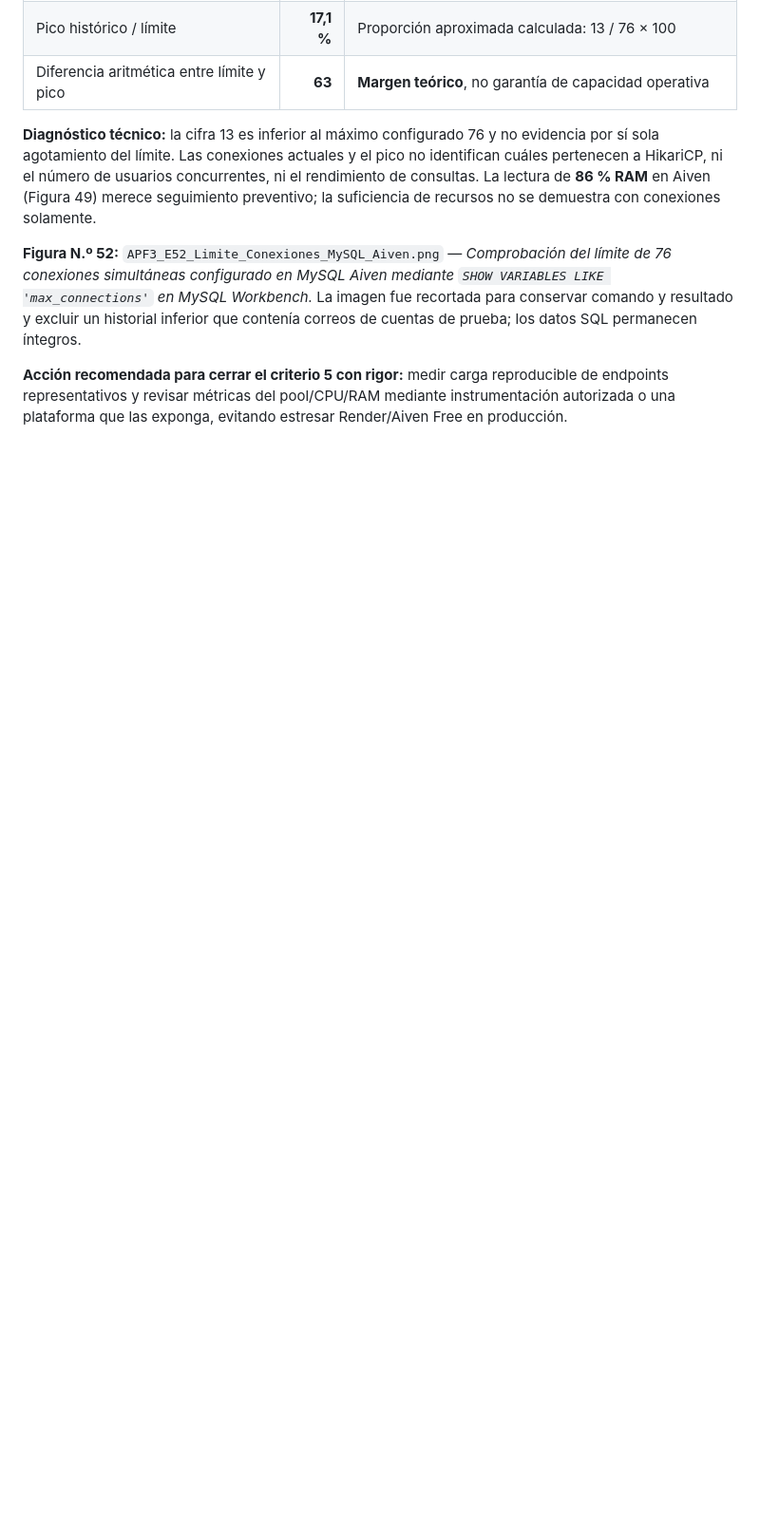
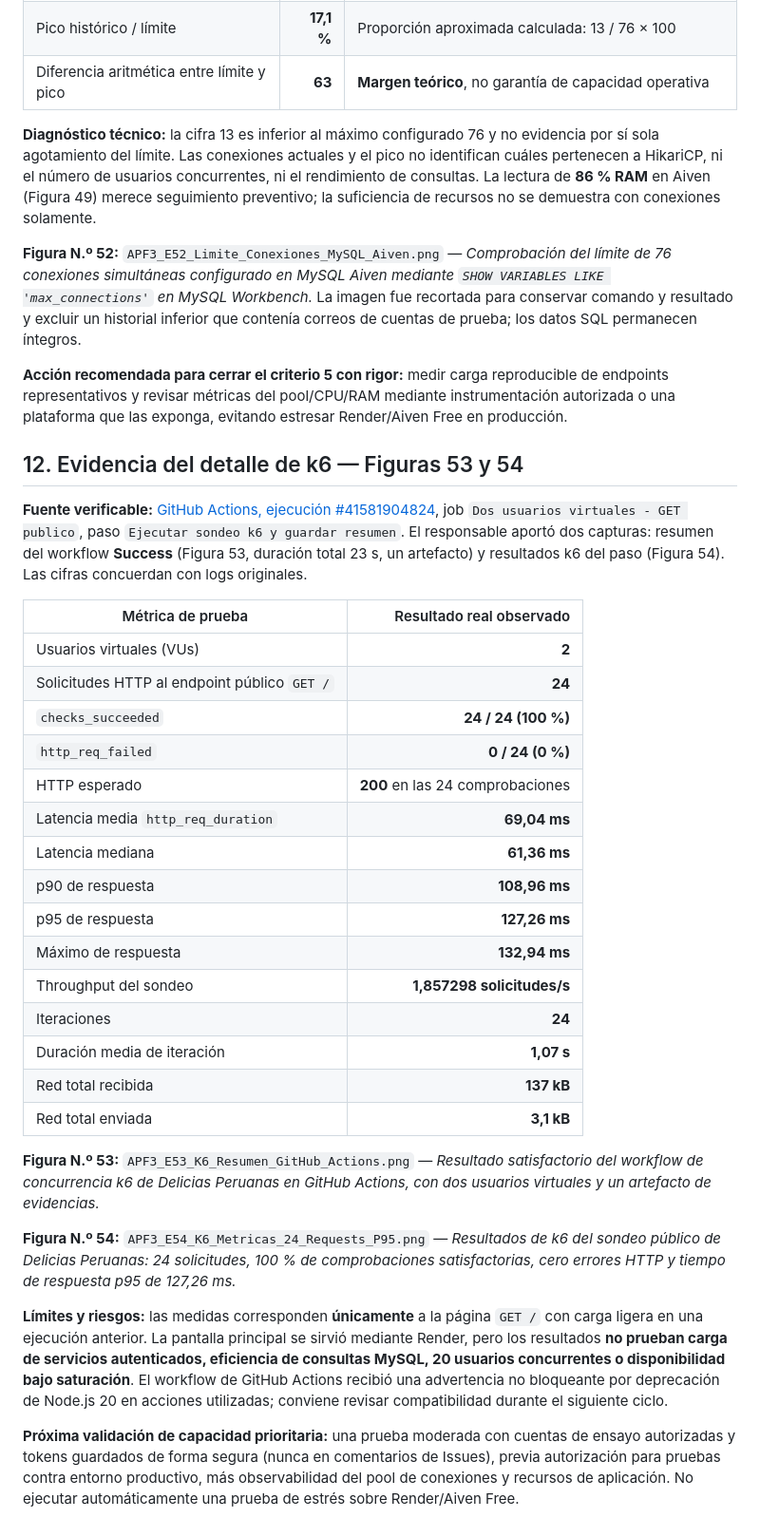
Before and after one commit to rabv7399/Integrador2-grupoRonald, a Markdown page: docs/APF3_Plan_Capacidad_Rendimiento.md, the part around the change. Shown at 95% size. Rendered like a GitHub page; blank space fills up the shorter version.

Commit message:
docs(apf3): agregar Figuras 53 y 54 con métricas reales de k6

```diff
--- a/docs/APF3_Plan_Capacidad_Rendimiento.md
+++ b/docs/APF3_Plan_Capacidad_Rendimiento.md
@@ -221,3 +221,33 @@ SHOW VARIABLES LIKE 'max_connections';
 **Figura N.º 52:** `APF3_E52_Limite_Conexiones_MySQL_Aiven.png` — *Comprobación del límite de 76 conexiones simultáneas configurado en MySQL Aiven mediante `SHOW VARIABLES LIKE 'max_connections'` en MySQL Workbench.* La imagen fue recortada para conservar comando y resultado y excluir un historial inferior que contenía correos de cuentas de prueba; los datos SQL permanecen íntegros.
 
 **Acción recomendada para cerrar el criterio 5 con rigor:** medir carga reproducible de endpoints representativos y revisar métricas del pool/CPU/RAM mediante instrumentación autorizada o una plataforma que las exponga, evitando estresar Render/Aiven Free en producción.
+
+## 12. Evidencia del detalle de k6 — Figuras 53 y 54
+
+**Fuente verificable:** [GitHub Actions, ejecución #41581904824](https://github.com/rabv7399/Integrador2-grupoRonald/actions/runs/41581904824), job `Dos usuarios virtuales - GET publico`, paso `Ejecutar sondeo k6 y guardar resumen`. El responsable aportó dos capturas: resumen del workflow **Success** (Figura 53, duración total 23 s, un artefacto) y resultados k6 del paso (Figura 54). Las cifras concuerdan con logs originales.
+
+| Métrica de prueba | Resultado real observado |
+|---|---:|
+| Usuarios virtuales (VUs) | **2** |
+| Solicitudes HTTP al endpoint público `GET /` | **24** |
+| `checks_succeeded` | **24 / 24 (100 %)** |
+| `http_req_failed` | **0 / 24 (0 %)** |
+| HTTP esperado | **200** en las 24 comprobaciones |
+| Latencia media `http_req_duration` | **69,04 ms** |
+| Latencia mediana | **61,36 ms** |
+| p90 de respuesta | **108,96 ms** |
+| p95 de respuesta | **127,26 ms** |
+| Máximo de respuesta | **132,94 ms** |
+| Throughput del sondeo | **1,857298 solicitudes/s** |
+| Iteraciones | **24** |
+| Duración media de iteración | **1,07 s** |
+| Red total recibida | **137 kB** |
+| Red total enviada | **3,1 kB** |
+
+**Figura N.º 53:** `APF3_E53_K6_Resumen_GitHub_Actions.png` — *Resultado satisfactorio del workflow de concurrencia k6 de Delicias Peruanas en GitHub Actions, con dos usuarios virtuales y un artefacto de evidencias.*
+
+**Figura N.º 54:** `APF3_E54_K6_Metricas_24_Requests_P95.png` — *Resultados de k6 del sondeo público de Delicias Peruanas: 24 solicitudes, 100 % de comprobaciones satisfactorias, cero errores HTTP y tiempo de respuesta p95 de 127,26 ms.*
+
+**Límites y riesgos:** las medidas corresponden **únicamente** a la página `GET /` con carga ligera en una ejecución anterior. La pantalla principal se sirvió mediante Render, pero los resultados **no prueban carga de servicios autenticados, eficiencia de consultas MySQL, 20 usuarios concurrentes o disponibilidad bajo saturación**. El workflow de GitHub Actions recibió una advertencia no bloqueante por deprecación de Node.js 20 en acciones utilizadas; conviene revisar compatibilidad durante el siguiente ciclo.
+
+**Próxima validación de capacidad prioritaria:** una prueba moderada con cuentas de ensayo autorizadas y tokens guardados de forma segura (nunca en comentarios de Issues), previa autorización para pruebas contra entorno productivo, más observabilidad del pool de conexiones y recursos de aplicación. No ejecutar automáticamente una prueba de estrés sobre Render/Aiven Free.
```
